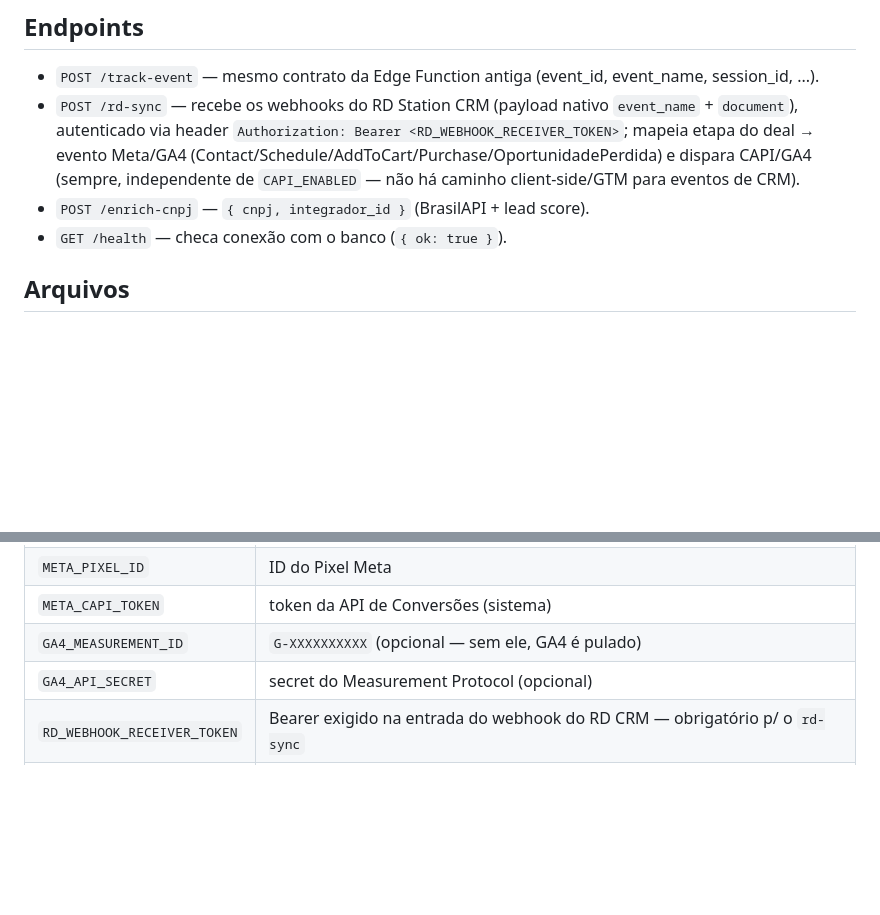
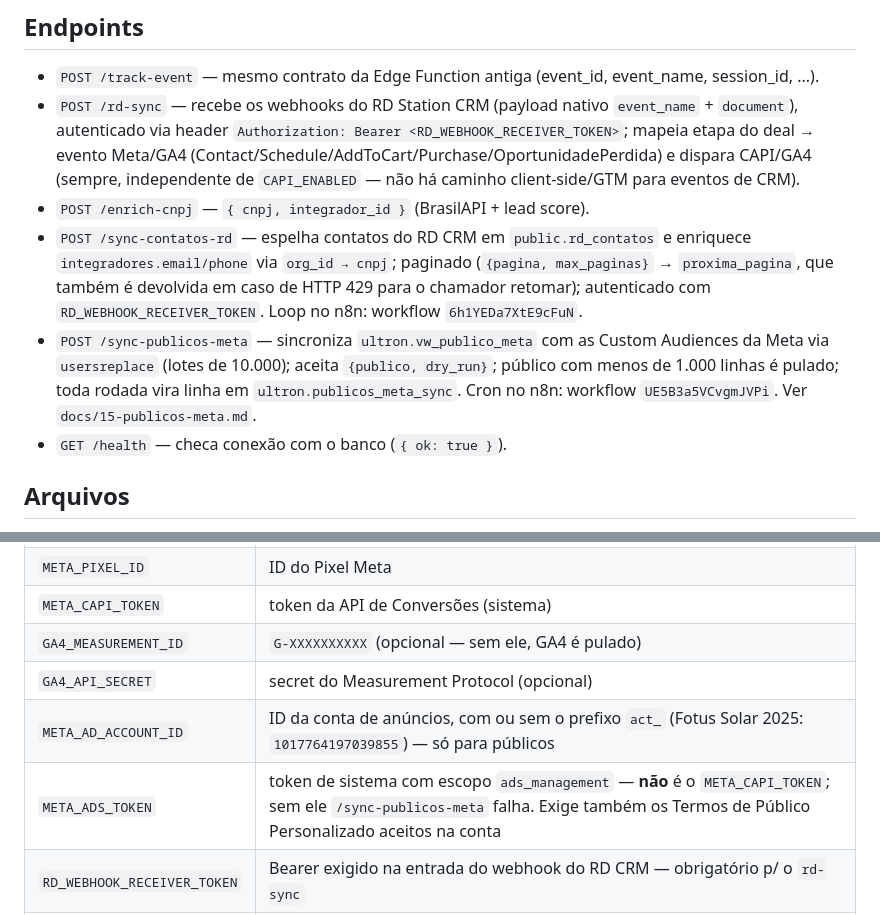
Before and after one commit to igorpirola-fotus/fotus-fop-tracking, a Markdown page: fop-functions/README.md, 2 parts joined by grey strips. Rendered like a GitHub page; blank space fills up the shorter version.

```diff
--- a/fop-functions/README.md
+++ b/fop-functions/README.md
@@ -8,6 +8,8 @@ Parte da migração Supabase → EasyPanel (ver `docs/superpowers/plans/DISCOVER
 - `POST /track-event` — mesmo contrato da Edge Function antiga (event_id, event_name, session_id, ...).
 - `POST /rd-sync` — recebe os webhooks do RD Station CRM (payload nativo `event_name` + `document`), autenticado via header `Authorization: Bearer <RD_WEBHOOK_RECEIVER_TOKEN>`; mapeia etapa do deal → evento Meta/GA4 (Contact/Schedule/AddToCart/Purchase/OportunidadePerdida) e dispara CAPI/GA4 (sempre, independente de `CAPI_ENABLED` — não há caminho client-side/GTM para eventos de CRM).
 - `POST /enrich-cnpj` — `{ cnpj, integrador_id }` (BrasilAPI + lead score).
+- `POST /sync-contatos-rd` — espelha contatos do RD CRM em `public.rd_contatos` e enriquece `integradores.email/phone` via `org_id → cnpj`; paginado (`{pagina, max_paginas}` → `proxima_pagina`, que também é devolvida em caso de HTTP 429 para o chamador retomar); autenticado com `RD_WEBHOOK_RECEIVER_TOKEN`. Loop no n8n: workflow `6h1YEDa7XtE9cFuN`.
+- `POST /sync-publicos-meta` — sincroniza `ultron.vw_publico_meta` com as Custom Audiences da Meta via `usersreplace` (lotes de 10.000); aceita `{publico, dry_run}`; público com menos de 1.000 linhas é pulado; toda rodada vira linha em `ultron.publicos_meta_sync`. Cron no n8n: workflow `UE5B3a5VCvgmJVPi`. Ver `docs/15-publicos-meta.md`.
 - `GET /health` — checa conexão com o banco (`{ ok: true }`).
 
 ## Arquivos
@@ -25,6 +27,8 @@ Parte da migração Supabase → EasyPanel (ver `docs/superpowers/plans/DISCOVER
 | `META_CAPI_TOKEN` | token da API de Conversões (sistema) |
 | `GA4_MEASUREMENT_ID` | `G-XXXXXXXXXX` (opcional — sem ele, GA4 é pulado) |
 | `GA4_API_SECRET` | secret do Measurement Protocol (opcional) |
+| `META_AD_ACCOUNT_ID` | ID da conta de anúncios, com ou sem o prefixo `act_` (Fotus Solar 2025: `1017764197039855`) — só para públicos |
+| `META_ADS_TOKEN` | token de sistema com escopo `ads_management` — **não** é o `META_CAPI_TOKEN`; sem ele `/sync-publicos-meta` falha. Exige também os Termos de Público Personalizado aceitos na conta |
 | `RD_WEBHOOK_RECEIVER_TOKEN` | Bearer exigido na entrada do webhook do RD CRM — obrigatório p/ o `rd-sync` |
 | `RD_CRM_TOKEN` | access_token da API RD CRM v2 — usado só para **semear** `public.oauth_tokens` na primeira execução (depois o banco é a fonte da verdade) |
 | `RD_CRM_REFRESH_TOKEN` | refresh_token do RD CRM — idem, só para o seed inicial |
```
Also changed, not shown: docs/15-publicos-meta.md (added, +114 -0 lines).
